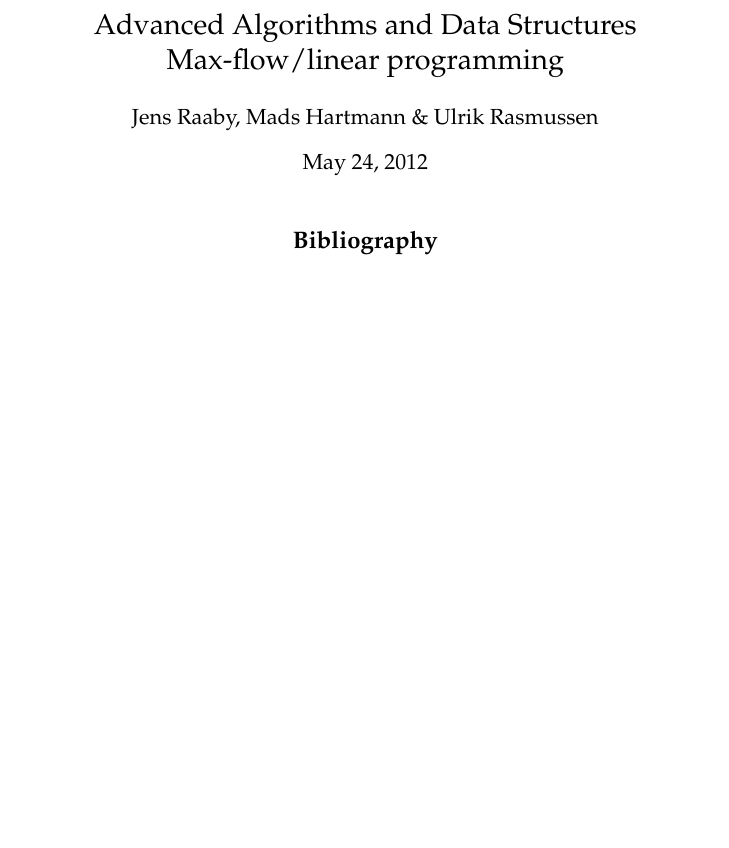
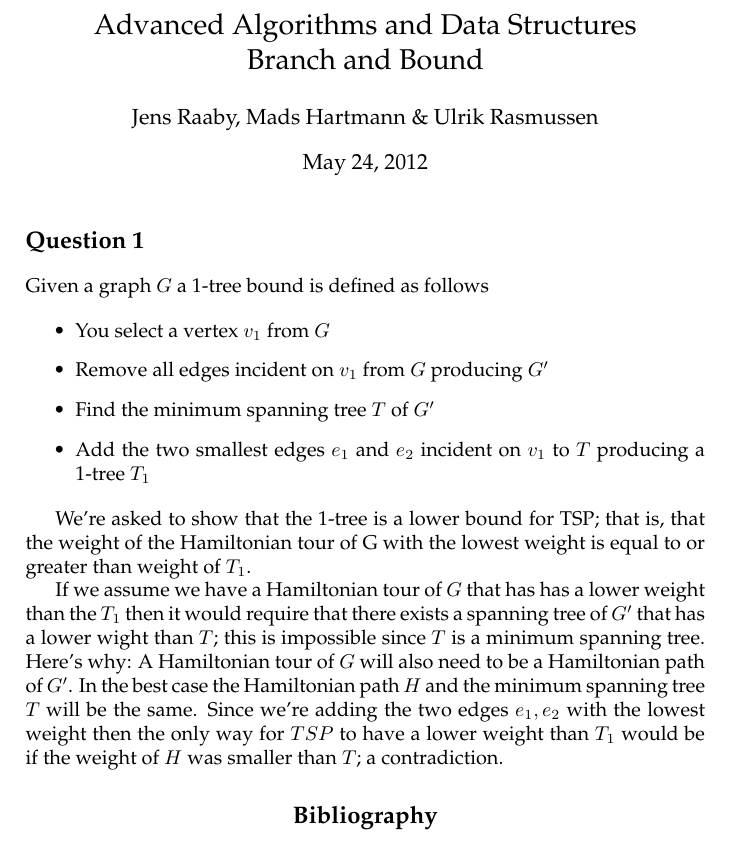
Before and after one commit to ulrikrasmussen/AAD, a LaTeX book (assignment2/report/report.tex): part of the page, cut so that both start at the same text. Compiled offline with pdfLaTeX.

Commit message:
Answer to Q1

```diff
--- a/assignment2/report/report.tex
+++ b/assignment2/report/report.tex
@@ -38,13 +38,44 @@
 \usepackage{tikz}
 \usetikzlibrary{shapes,arrows}
 
-\title{Advanced Algorithms and Data Structures\\Max-flow/linear programming}
+\title{Advanced Algorithms and Data Structures\\ Branch and Bound}
 \author{Jens Raaby, Mads Hartmann \& Ulrik Rasmussen}
 
 \begin{document}
 
 \maketitle
 
+\section*{Question 1}
+
+% TODO: We probably need to make this more mathy
+%       but the intuition should be sound
+
+Given a graph $G$ a 1-tree bound is defined as follows
+
+\begin{itemize}
+  \item You select a vertex $v_1$ from $G$
+  \item Remove all edges incident on $v_1$ from $G$ producing $G'$
+  \item Find the minimum spanning tree $T$ of $G'$
+  \item Add the two smallest edges $e_1$ and $e_2$ incident on $v_1$ to $T$ producing a 1-tree $T_1$
+\end{itemize}
+
+We're asked to show that the 1-tree is a lower bound for TSP; that is,
+that the weight of the Hamiltonian tour of G with the lowest weight
+is equal to or greater than weight  of $T_1$.
+
+If we assume we have a Hamiltonian tour of $G$ that has has a lower
+weight than the $T_1$ then it would require that there exists a
+spanning tree of $G'$ that  has a lower wight than $T$; this is
+impossible since $T$ is a minimum spanning tree. Here's why: A Hamiltonian
+tour of $G$ will also need to be a Hamiltonian path of $G'$. In the best case
+the Hamiltonian path $H$ and the minimum spanning tree $T$ will be the same. Since we're
+adding the two edges $e_1, e_2$ with the lowest weight then the only way for
+$TSP$ to have a lower weight than $T_1$ would be if the weight of $H$ was smaller
+than $T$; a contradiction.
+
+
+
+
 
 \bibliographystyle{abbrv}
 \bibliography{bibliography}
```
